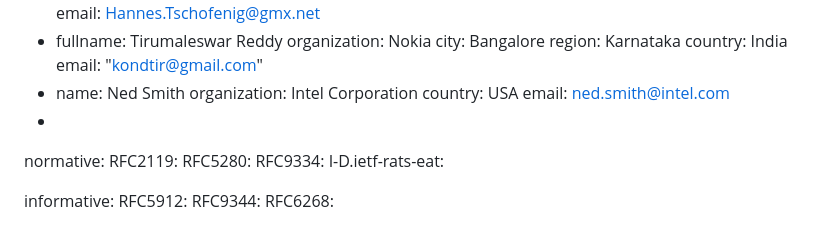
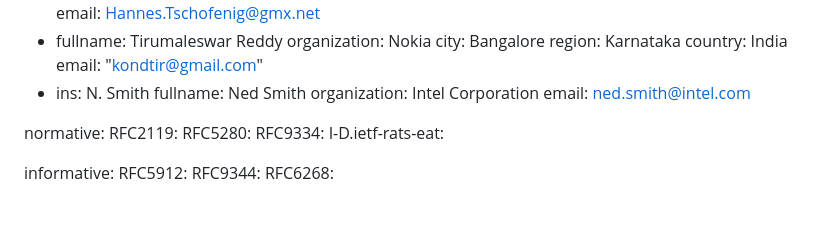
Before and after one commit to hannestschofenig/x509-ar, a Markdown page: draft-ounsworth-lamps-x509-ar.md, the part around the change. GitHub-like rendering.

Commit message:
Update draft-ounsworth-lamps-x509-ar.md
fix whitespace

```diff
--- a/draft-ounsworth-lamps-x509-ar.md
+++ b/draft-ounsworth-lamps-x509-ar.md
@@ -55,12 +55,11 @@ author:
     region: Karnataka
     country: India
     email: "kondtir@gmail.com"
-  -
-    name: Ned Smith
+  - ins: N. Smith
+    fullname: Ned Smith
     organization: Intel Corporation
-    country: USA
     email: ned.smith@intel.com
- -
+
 normative:
   RFC2119:
   RFC5280:
```
